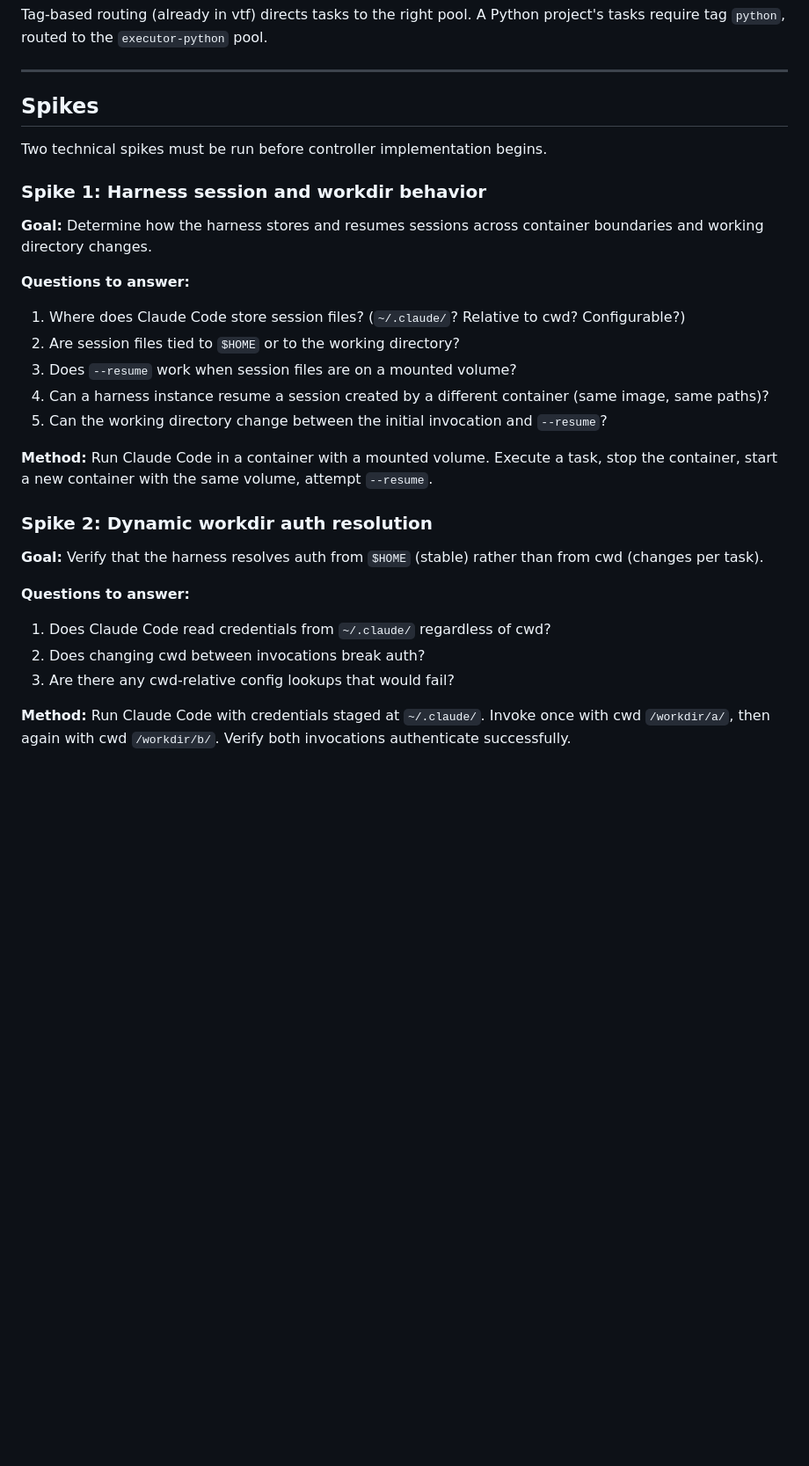
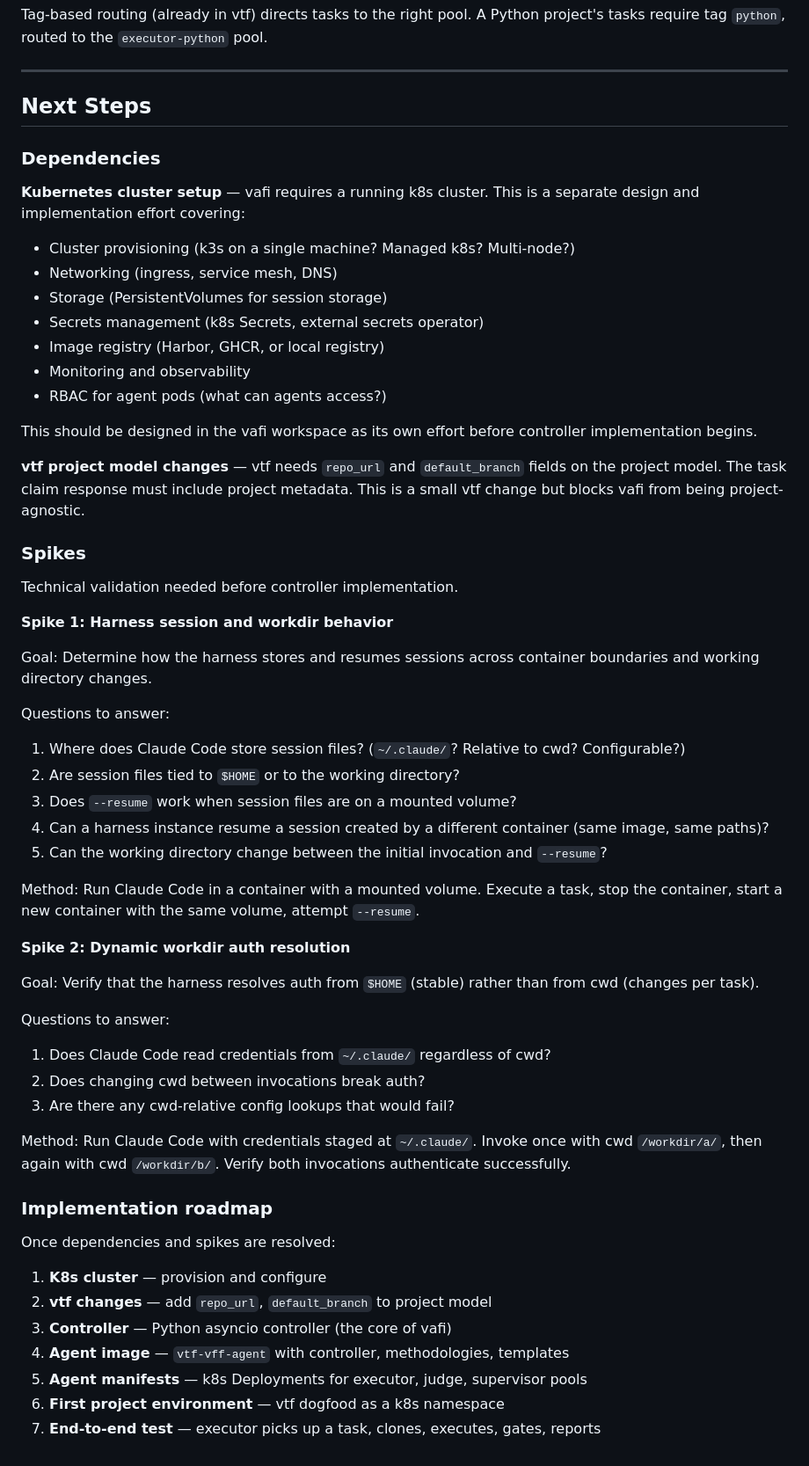
Before and after one commit to vilosource/vafi, a Markdown page: docs/vafi-DESIGN.md, the part around the change. Shown at 88% size. Drawn GitHub-style; blank space fills up the shorter version.

Commit message:
Add next steps: k8s dependency, vtf changes, implementation roadmap
K8s cluster setup is a separate design effort. vtf needs repo_url and
default_branch on the project model. Implementation roadmap from cluster
provisioning through end-to-end test.

```diff
--- a/docs/vafi-DESIGN.md
+++ b/docs/vafi-DESIGN.md
@@ -1238,16 +1238,38 @@ A Python project's tasks require tag `python`, routed to the
 
 ---
 
-## Spikes
+## Next Steps
 
-Two technical spikes must be run before controller implementation begins.
+### Dependencies
 
-### Spike 1: Harness session and workdir behavior
+**Kubernetes cluster setup** — vafi requires a running k8s cluster.
+This is a separate design and implementation effort covering:
+- Cluster provisioning (k3s on a single machine? Managed k8s? Multi-node?)
+- Networking (ingress, service mesh, DNS)
+- Storage (PersistentVolumes for session storage)
+- Secrets management (k8s Secrets, external secrets operator)
+- Image registry (Harbor, GHCR, or local registry)
+- Monitoring and observability
+- RBAC for agent pods (what can agents access?)
 
-**Goal:** Determine how the harness stores and resumes sessions across
+This should be designed in the vafi workspace as its own effort before
+controller implementation begins.
+
+**vtf project model changes** — vtf needs `repo_url` and
+`default_branch` fields on the project model. The task claim response
+must include project metadata. This is a small vtf change but blocks
+vafi from being project-agnostic.
+
+### Spikes
+
+Technical validation needed before controller implementation.
+
+**Spike 1: Harness session and workdir behavior**
+
+Goal: Determine how the harness stores and resumes sessions across
 container boundaries and working directory changes.
 
-**Questions to answer:**
+Questions to answer:
 1. Where does Claude Code store session files? (`~/.claude/`? Relative
    to cwd? Configurable?)
 2. Are session files tied to `$HOME` or to the working directory?
@@ -1257,20 +1279,32 @@ container boundaries and working directory changes.
 5. Can the working directory change between the initial invocation
    and `--resume`?
 
-**Method:** Run Claude Code in a container with a mounted volume. Execute
+Method: Run Claude Code in a container with a mounted volume. Execute
 a task, stop the container, start a new container with the same volume,
 attempt `--resume`.
 
-### Spike 2: Dynamic workdir auth resolution
+**Spike 2: Dynamic workdir auth resolution**
 
-**Goal:** Verify that the harness resolves auth from `$HOME` (stable)
+Goal: Verify that the harness resolves auth from `$HOME` (stable)
 rather than from cwd (changes per task).
 
-**Questions to answer:**
+Questions to answer:
 1. Does Claude Code read credentials from `~/.claude/` regardless of cwd?
 2. Does changing cwd between invocations break auth?
 3. Are there any cwd-relative config lookups that would fail?
 
-**Method:** Run Claude Code with credentials staged at `~/.claude/`.
+Method: Run Claude Code with credentials staged at `~/.claude/`.
 Invoke once with cwd `/workdir/a/`, then again with cwd `/workdir/b/`.
 Verify both invocations authenticate successfully.
+
+### Implementation roadmap
+
+Once dependencies and spikes are resolved:
+
+1. **K8s cluster** — provision and configure
+2. **vtf changes** — add `repo_url`, `default_branch` to project model
+3. **Controller** — Python asyncio controller (the core of vafi)
+4. **Agent image** — `vtf-vff-agent` with controller, methodologies, templates
+5. **Agent manifests** — k8s Deployments for executor, judge, supervisor pools
+6. **First project environment** — vtf dogfood as a k8s namespace
+7. **End-to-end test** — executor picks up a task, clones, executes, gates, reports
```
